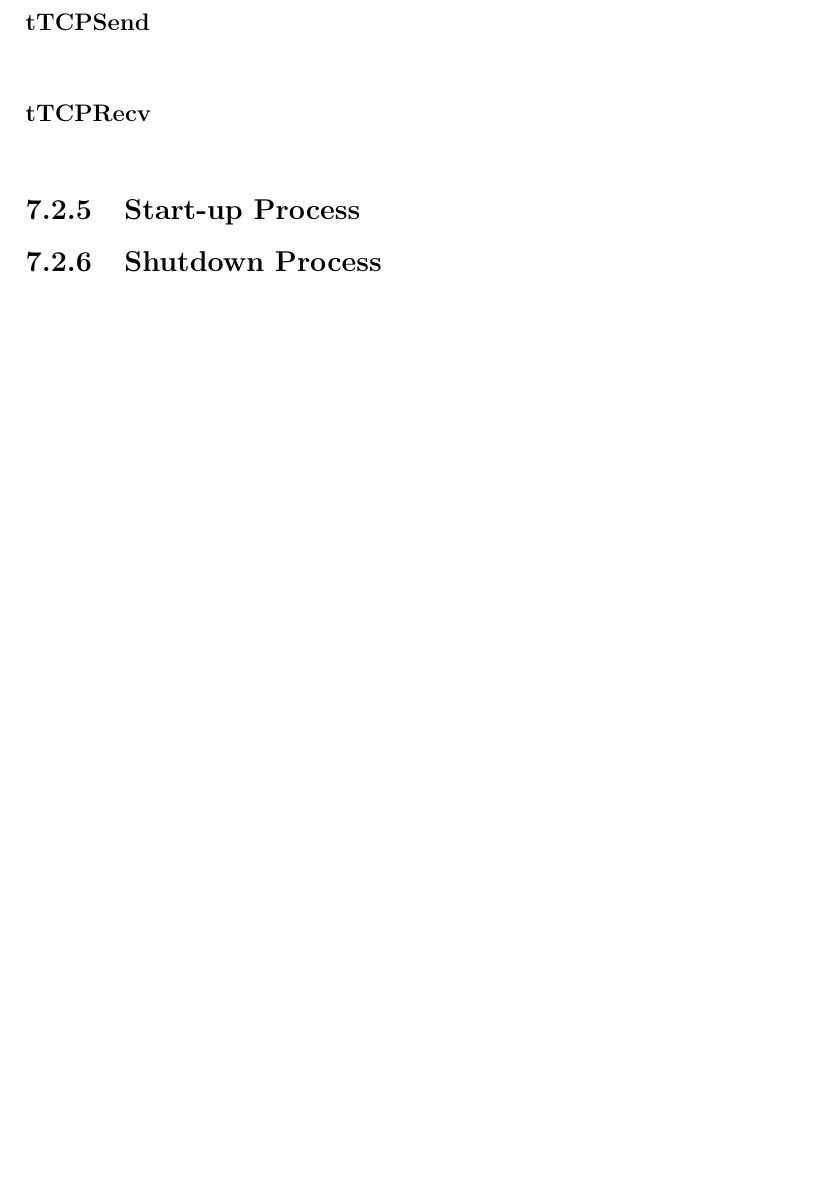
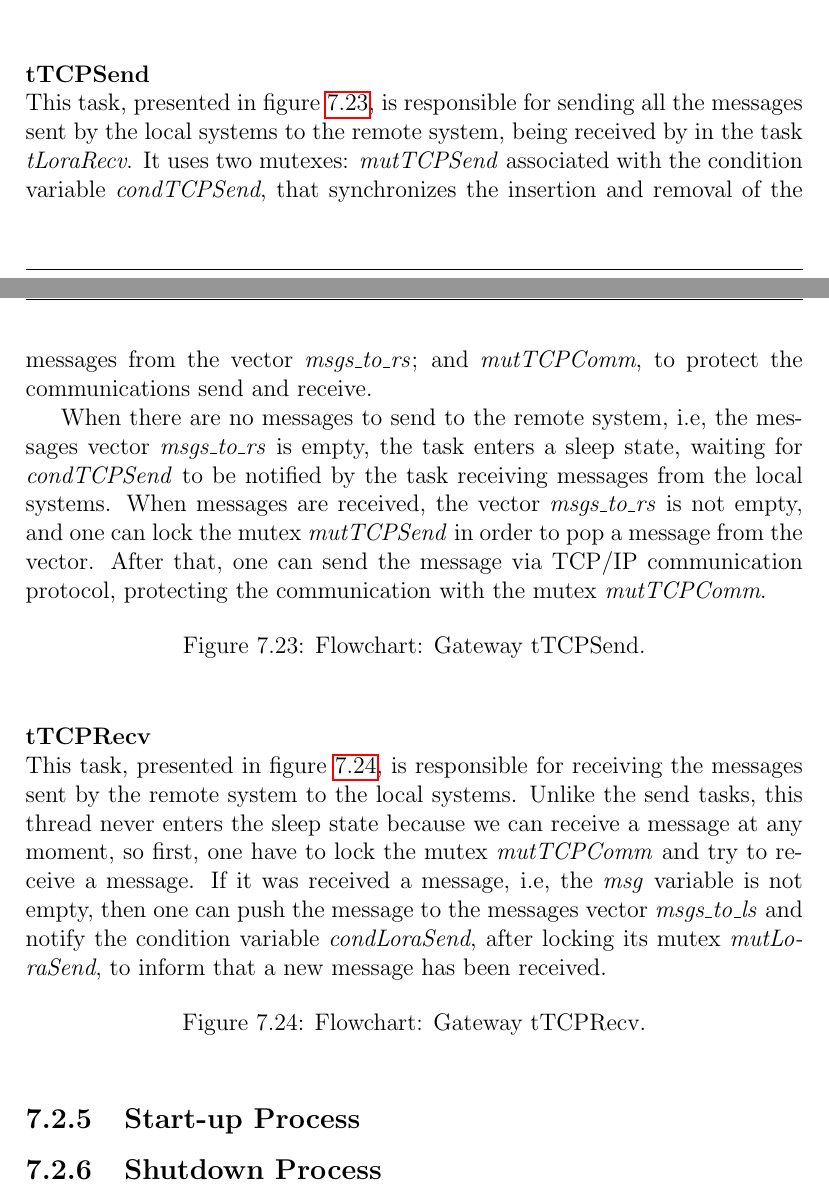
Before and after one commit to ESRGgroup9/slipad, a LaTeX thesis (project/report/report.tex, which reads project/report/texts/sw_gateway.tex): part of page 122 of 129 before the commit and two parts of pages 121 and 122 of 129 after it, the two joined at a grey line, cut so that both start at the same text, the shorter picture padded with empty space. Compiled offline with pdfLaTeX.

Commit message:
ADD tTCP receive

```diff
--- a/project/report/texts/sw_gateway.tex
+++ b/project/report/texts/sw_gateway.tex
@@ -71,8 +69,27 @@ When there are no messages to send to the local systems, i.e, the messages vecto
 \end{figure}
 
 \myparagraph{tTCPSend}
+This task, presented in figure \ref{fig:gwtTCPSend}, is responsible for sending all the messages sent by the local systems to the remote system, being received by in the task \textit{tLoraRecv}. It uses two mutexes: \textit{mutTCPSend} associated with the condition variable \textit{condTCPSend}, that synchronizes the insertion and removal of the messages from the vector \textit{msgs\_to\_rs}; and \textit{mutTCPComm}, to protect the communications send and receive.
+
+When there are no messages to send to the remote system, i.e, the messages vector \textit{msgs\_to\_rs} is empty, the task enters a sleep state, waiting for \textit{condTCPSend} to be notified by the task receiving messages from the local systems. When messages are received, the vector \textit{msgs\_to\_rs} is not empty, and one can lock the mutex \textit{mutTCPSend} in order to pop a message from the vector. After that, one can send the message via TCP/IP communication protocol, protecting the communication with the mutex \textit{mutTCPComm}.
+
+\begin{figure}[H]
+	\centering
+	%	\includegraphics[width=.65\textwidth]{09sw_specification/gwtTCPSend}
+	\caption{Flowchart: Gateway tTCPSend.}
+	\label{fig:gwtTCPSend}
+\end{figure}
 
 \myparagraph{tTCPRecv}
+This task, presented in figure \ref{fig:gwtTCPRecv}, is responsible for receiving the messages sent by the remote system to the local systems. Unlike the send tasks, this thread never enters the sleep state because we can receive a message at any moment, so first, one have to lock the mutex \textit{mutTCPComm} and try to receive a message. If it was received a message, i.e, the \textit{msg} variable is not empty, then one can push the message to the messages vector \textit{msgs\_to\_ls} and notify the condition variable \textit{condLoraSend}, after locking its mutex \textit{mutLoraSend}, to inform that a new message has been received.
+
+\begin{figure}[H]
+	\centering
+	%	\includegraphics[width=.65\textwidth]{09sw_specification/gwtTCPRecv}
+	\caption{Flowchart: Gateway tTCPRecv.}
+	\label{fig:gwtTCPRecv}
+\end{figure}
+
 %**********************************************************
 \subsection{Start-up Process}
 
```
Also changed, not shown: project/report/texts/sw_gateway.tex (2 more changed lines).
